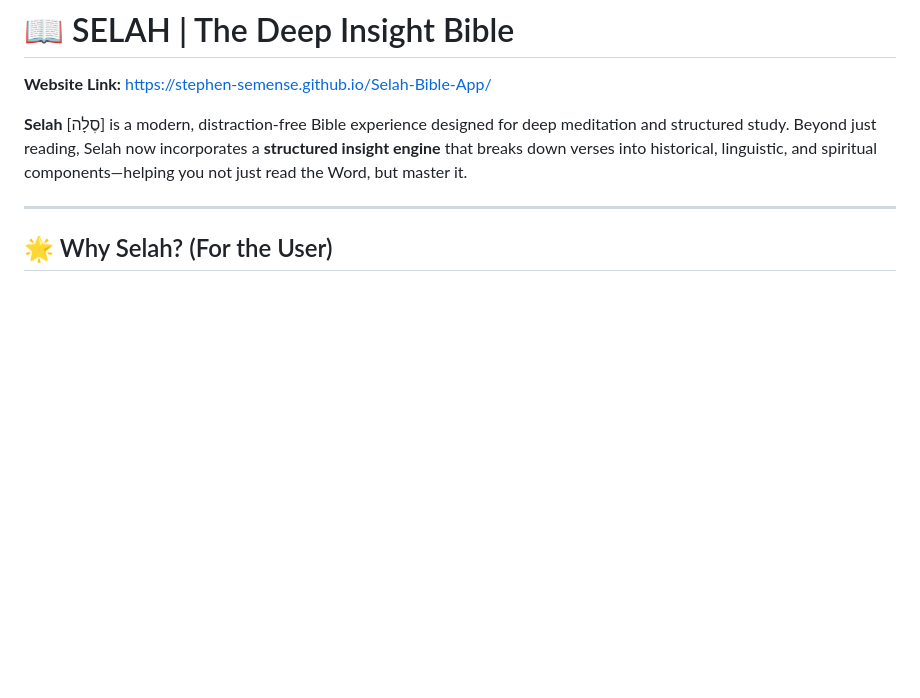
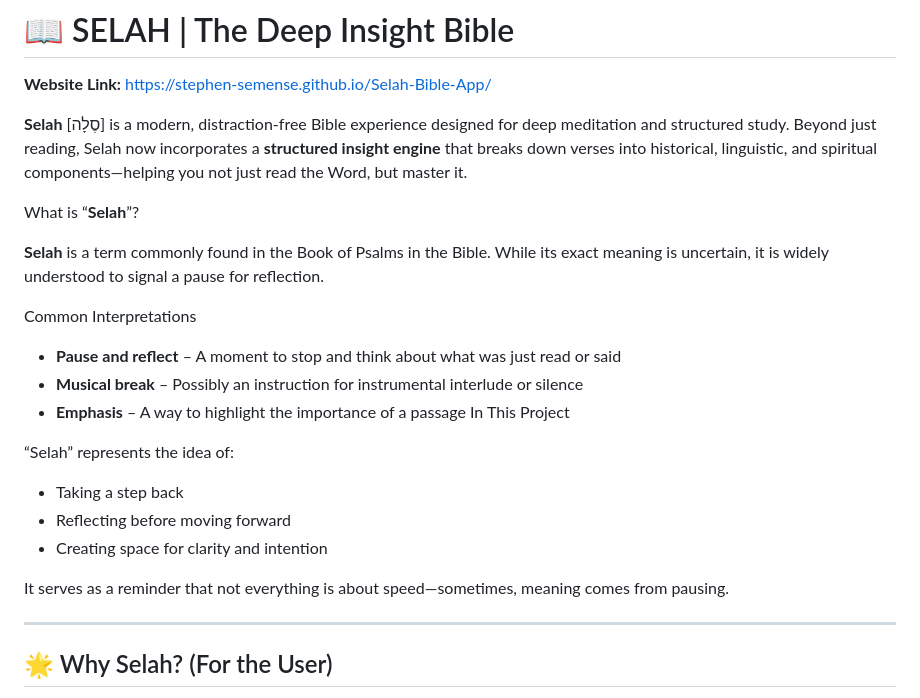
Before and after one commit to Stephen-Semense/Selah-Bible-App, a Markdown page: README.md, the part around the change. Drawn GitHub-style; blank space fills up the shorter version.

```diff
--- a/README.md
+++ b/README.md
@@ -3,6 +3,24 @@
 **Website Link:** [https://stephen-semense.github.io/Selah-Bible-App/](https://stephen-semense.github.io/Selah-Bible-App/)
 
 **Selah** [סֶלָה] is a modern, distraction-free Bible experience designed for deep meditation and structured study. Beyond just reading, Selah now incorporates a **structured insight engine** that breaks down verses into historical, linguistic, and spiritual components—helping you not just read the Word, but master it.
+
+What is “**Selah**”?
+
+**Selah** is a term commonly found in the Book of Psalms in the Bible. While its exact meaning is uncertain, it is widely understood to signal a pause for reflection.
+
+Common Interpretations
+* **Pause and reflect** – A moment to stop and think about what was just read or said
+* **Musical break** – Possibly an instruction for instrumental interlude or silence
+* **Emphasis** – A way to highlight the importance of a passage
+In This Project
+
+“Selah” represents the idea of:
+
+* Taking a step back
+* Reflecting before moving forward
+* Creating space for clarity and intention
+
+It serves as a reminder that not everything is about speed—sometimes, meaning comes from pausing.
 
 ---
 
```
